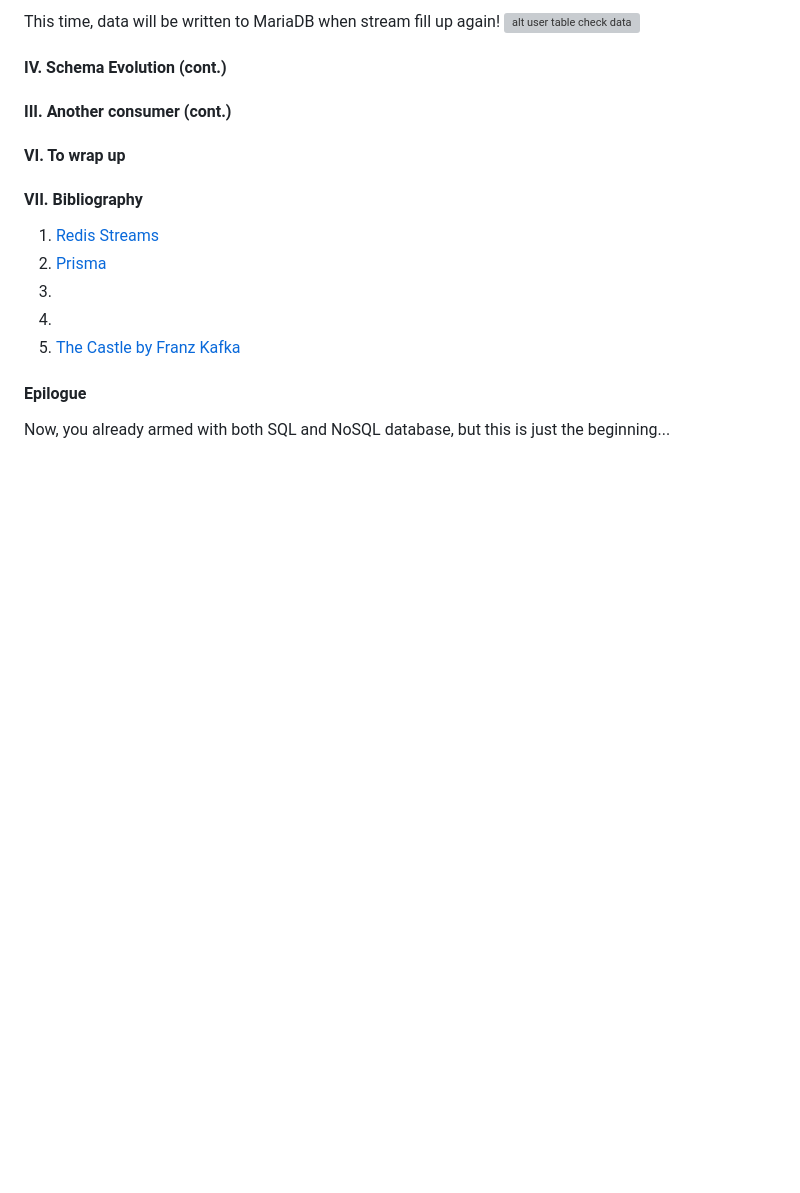
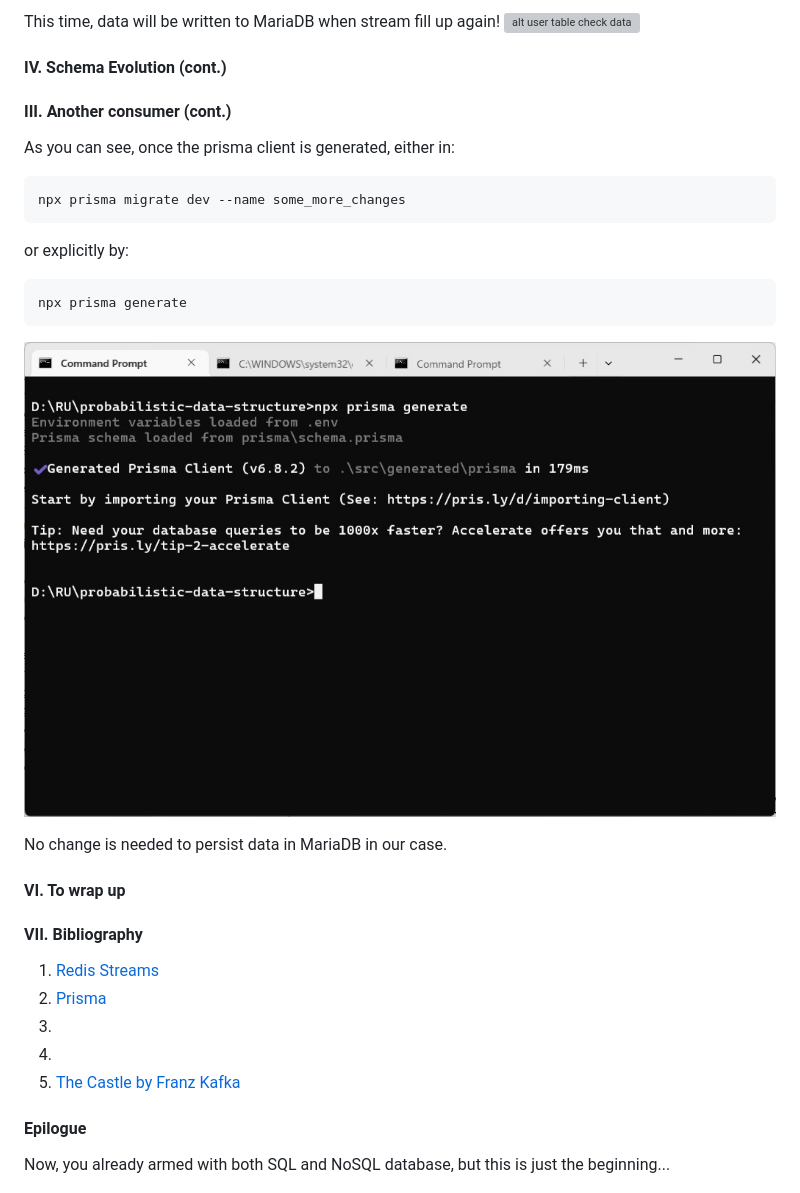
Before and after one commit to Albert0i/probabilistic-data-structure, a Markdown page: README.3.md, the part around the change. GitHub-like rendering; pictures changed too: img/npx-prisma-generate.JPG; blank space fills up the shorter version; grey boxes are pictures that could not be loaded.

````diff
--- a/README.3.md
+++ b/README.3.md
@@ -108,6 +108,18 @@ This time, data will be written to MariaDB when stream fill up again!
 
 
 #### III. Another consumer (cont.)
+As you can see, once the prisma client is generated, either in:
+```
+npx prisma migrate dev --name some_more_changes
+```
+
+or explicitly by:
+```
+npx prisma generate
+```
+![alt ](img/npx-prisma-generate.JPG)
+
+No change is needed to persist data in MariaDB in our case.
 
 
 #### VI. To wrap up
````
Also changed, not shown: 3 other files.
